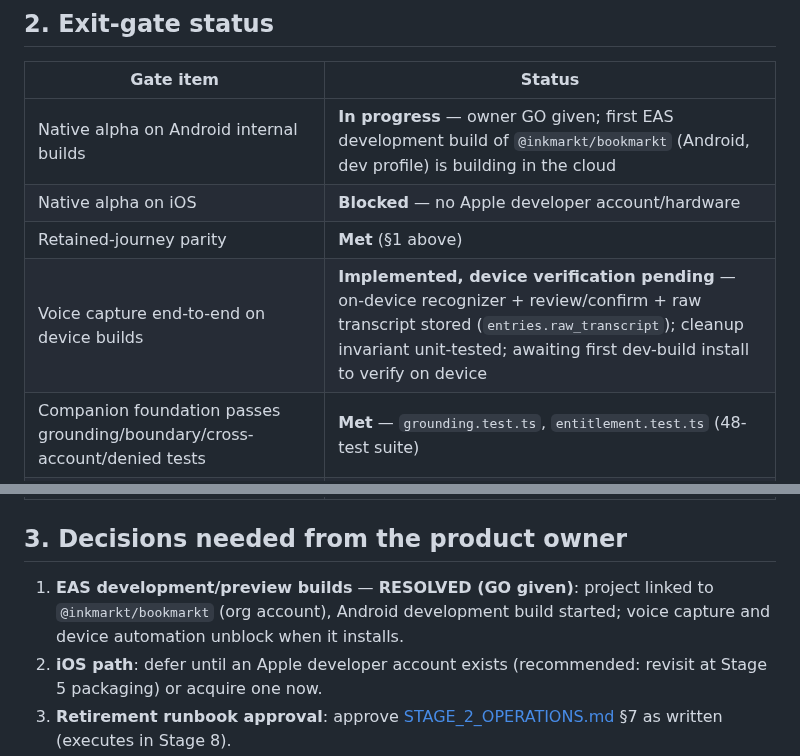
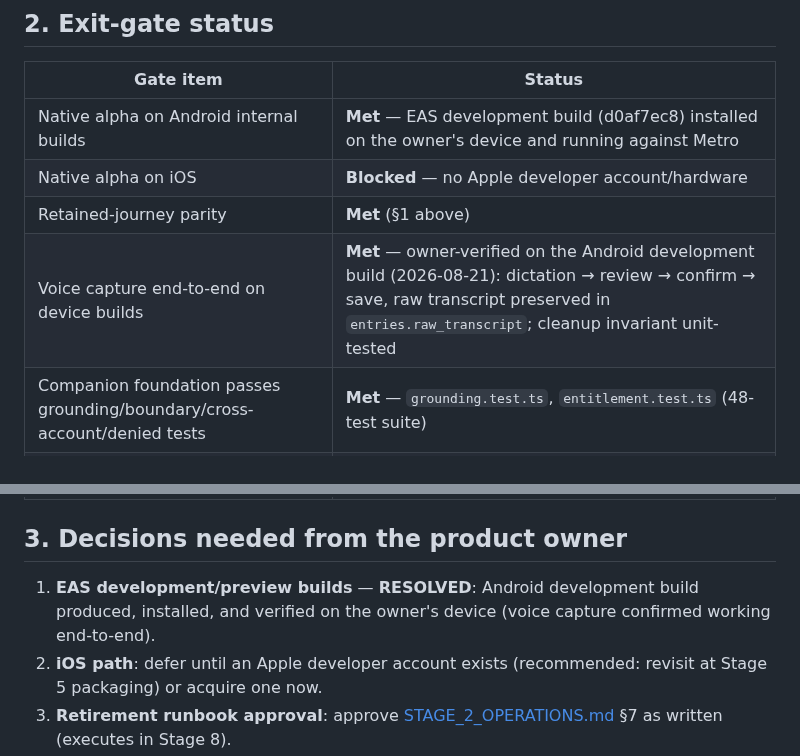
Before and after one commit to aizquier97-hub/Project-Bookmarkt, a Markdown page: docs/STAGE_2_EXIT_REVIEW.md, 2 parts joined by grey strips. Rendered like a GitHub page.

Commit message:
Record on-device voice verification and Android dev build in Stage 2 docs
Co-authored-by: Copilot App <223556219+Copilot@users.noreply.github.com>

```diff
--- a/docs/STAGE_2_EXIT_REVIEW.md
+++ b/docs/STAGE_2_EXIT_REVIEW.md
@@ -107,10 +107,10 @@ unresolved parity gaps.
 
 | Gate item | Status |
 | --- | --- |
-| Native alpha on Android internal builds | **In progress** — owner GO given; first EAS development build of `@inkmarkt/bookmarkt` (Android, dev profile) is building in the cloud |
+| Native alpha on Android internal builds | **Met** — EAS development build (d0af7ec8) installed on the owner's device and running against Metro |
 | Native alpha on iOS | **Blocked** — no Apple developer account/hardware |
 | Retained-journey parity | **Met** (§1 above) |
-| Voice capture end-to-end on device builds | **Implemented, device verification pending** — on-device recognizer + review/confirm + raw transcript stored (`entries.raw_transcript`); cleanup invariant unit-tested; awaiting first dev-build install to verify on device |
+| Voice capture end-to-end on device builds | **Met** — owner-verified on the Android development build (2026-08-21): dictation → review → confirm → save, raw transcript preserved in `entries.raw_transcript`; cleanup invariant unit-tested |
 | Companion foundation passes grounding/boundary/cross-account/denied tests | **Met** — `grounding.test.ts`, `entitlement.test.ts` (48-test suite) |
 | No AI-generation flow; backend flag verified disabled | **Met** — config test + live 410 probe in CI |
 | PWA frozen; retirement runbook approved | **Met (runbook written)** — [STAGE_2_OPERATIONS.md](STAGE_2_OPERATIONS.md) §7; needs product-owner approval mark |
@@ -123,9 +123,9 @@ unresolved parity gaps.
 
 ## 3. Decisions needed from the product owner
 
-1. **EAS development/preview builds** — **RESOLVED (GO given)**: project linked
-   to `@inkmarkt/bookmarkt` (org account), Android development build started;
-   voice capture and device automation unblock when it installs.
+1. **EAS development/preview builds** — **RESOLVED**: Android development
+   build produced, installed, and verified on the owner's device (voice
+   capture confirmed working end-to-end).
 2. **iOS path**: defer until an Apple developer account exists (recommended:
    revisit at Stage 5 packaging) or acquire one now.
 3. **Retirement runbook approval**: approve
```
Also changed, not shown: docs/PRODUCT_ROADMAP.md (+2 -2 lines), docs/STAGE_2_OPERATIONS.md (+3 -4 lines).
